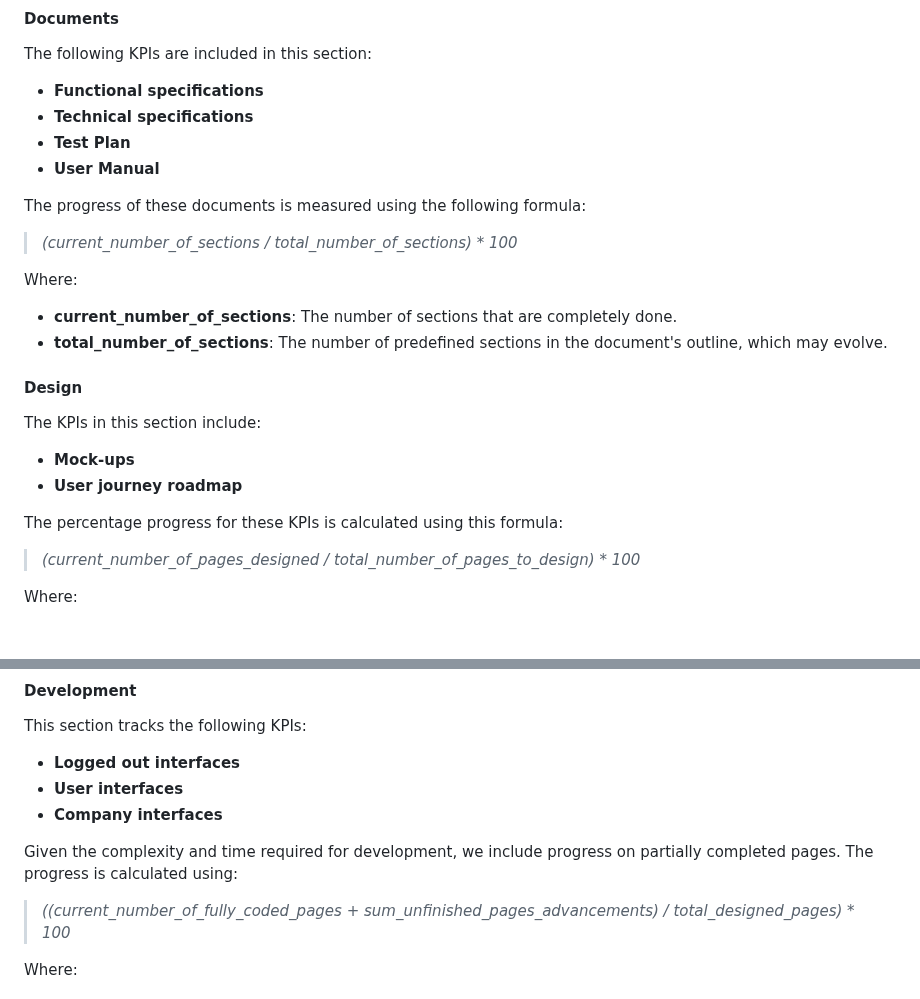
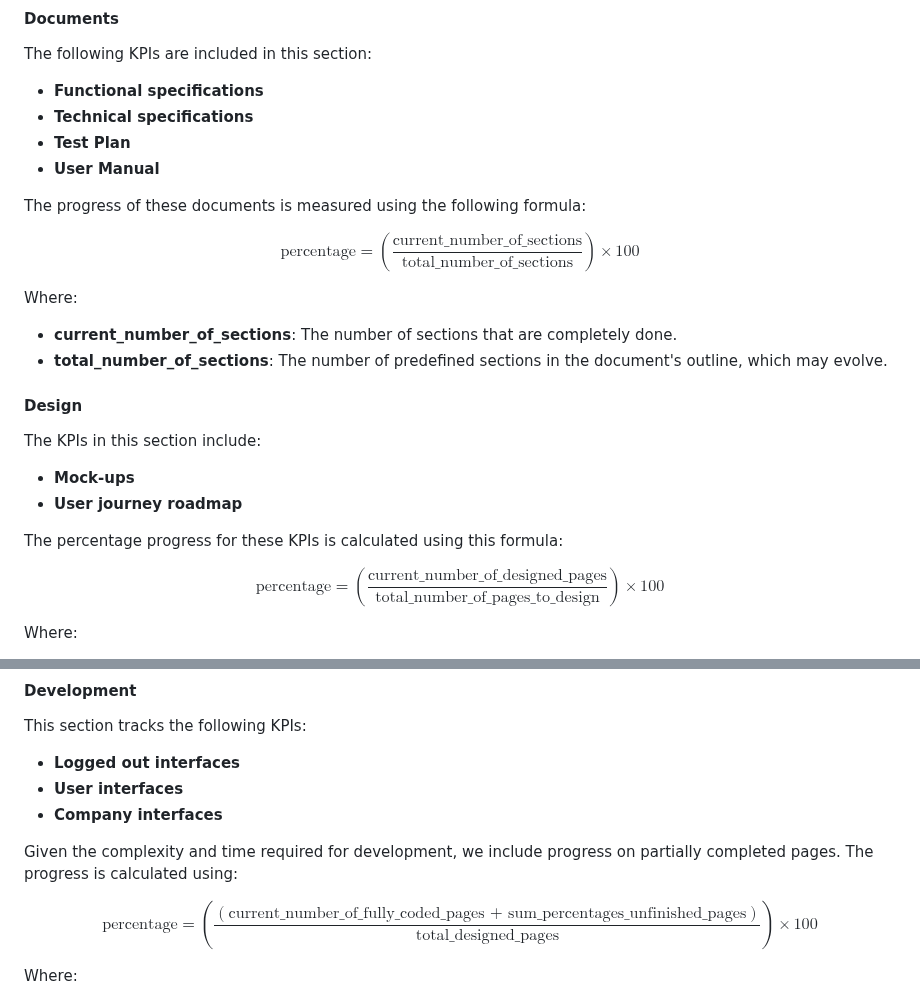
Before and after one commit to algosup/2023-2024-project-5-flutter-team-8, a Markdown page: documents/management/management_artifacts.md, 2 parts joined by grey strips. Drawn GitHub-style.

Commit message:
Updated formulas using LaTeX integration

```diff
--- a/documents/management/management_artifacts.md
+++ b/documents/management/management_artifacts.md
@@ -66,7 +66,7 @@ The following KPIs are included in this section:
 
 The progress of these documents is measured using the following formula:
 
-> *(current_number_of_sections / total_number_of_sections) \* 100*
+$$\text{percentage} = (\frac{\text{current\_number\_of\_sections}} {\text{total\_number\_of\_sections}})\times{100}$$
 
 Where:
 
@@ -82,7 +82,7 @@ The KPIs in this section include:
 
 The percentage progress for these KPIs is calculated using this formula:
 
-> *(current_number_of_pages_designed / total_number_of_pages_to_design) \* 100*
+$$\text{percentage} = (\frac{\text{current\_number\_of\_designed\_pages}} {\text{total\_number\_of\_pages\_to\_design}})\times{100}$$
 
 Where:
 
@@ -99,7 +99,7 @@ This section tracks the following KPIs:
 
 Given the complexity and time required for development, we include progress on partially completed pages. The progress is calculated using:
 
-> *((current_number_of_fully_coded_pages + sum_unfinished_pages_advancements) / total_designed_pages) \* 100*
+$$\text{percentage} = (\frac{({\text{current\_number\_of\_fully\_coded\_pages + sum\_percentages\_unfinished\_pages}})} {\text{total\_designed\_pages}})\times{100}$$
 
 Where:
 
```
